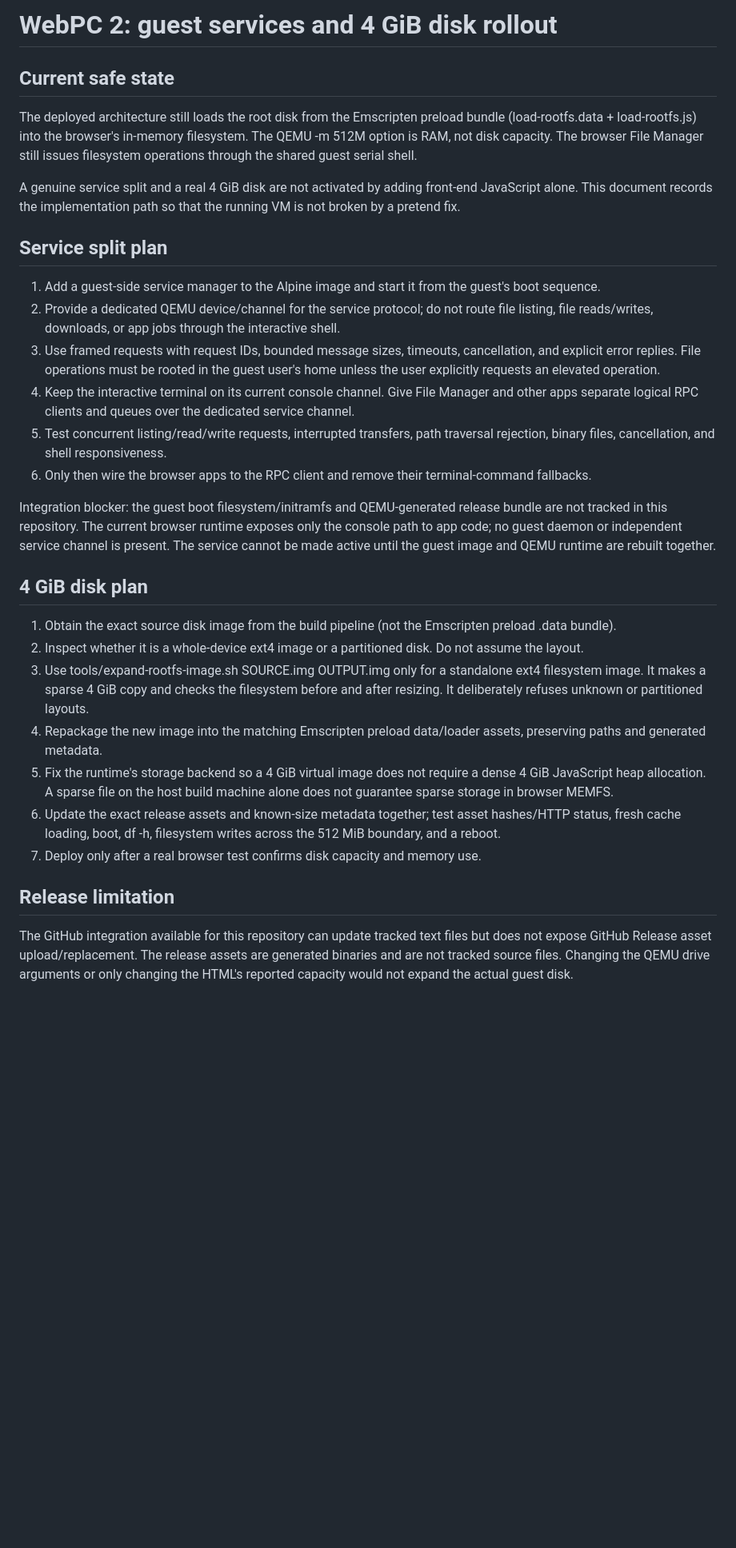
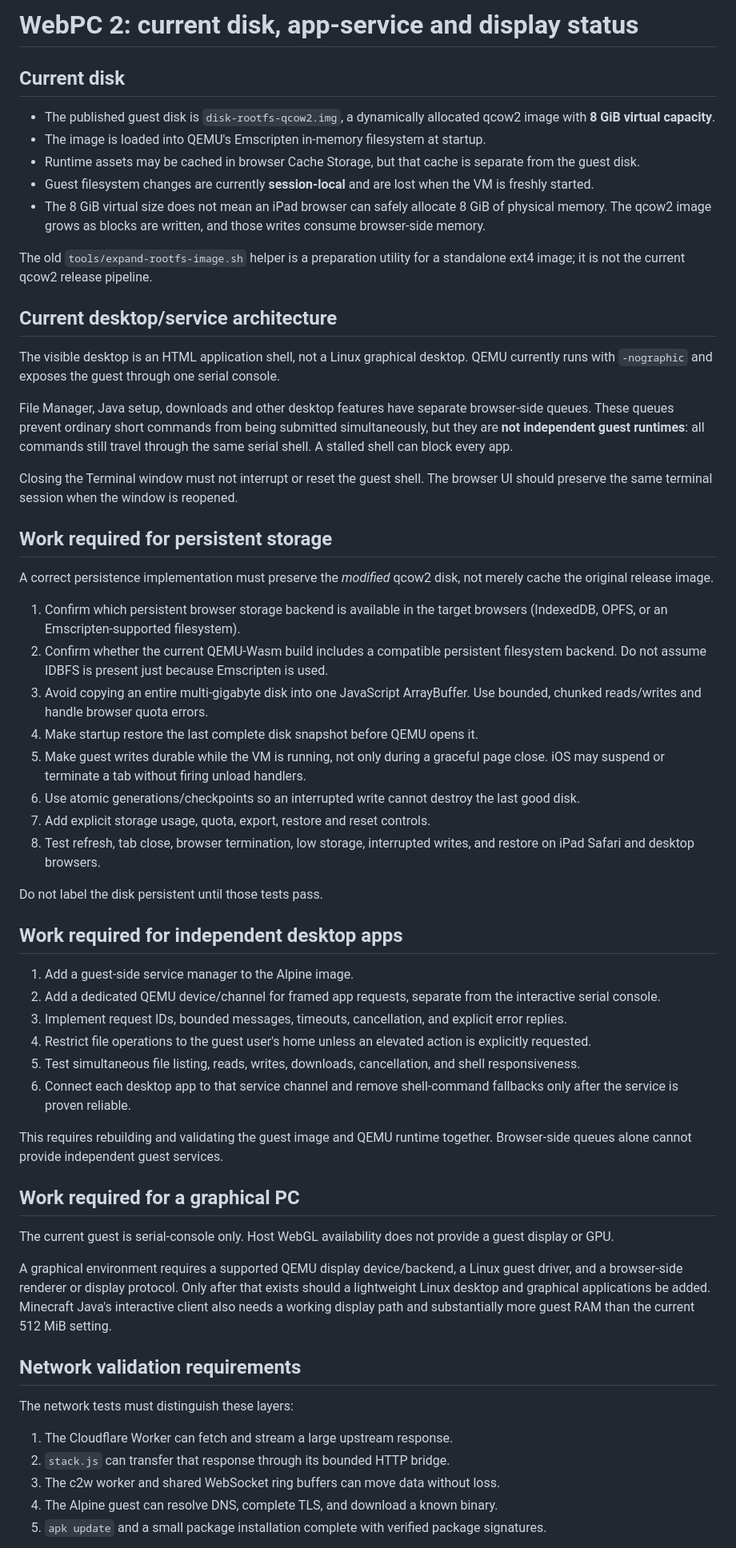
Before and after one commit to bowslicegames/Webpc-2, a Markdown page: docs/guest-services-and-4gb-disk.md, the part around one of its changes. Shown at 80% size. GitHub-like rendering; blank space fills up the shorter version.

Commit message:
Replace stale disk notes with current WebPC architecture and roadmap

```diff
--- a/docs/guest-services-and-4gb-disk.md
+++ b/docs/guest-services-and-4gb-disk.md
@@ -1,32 +1,62 @@
-# WebPC 2: guest services and 4 GiB disk rollout
+# WebPC 2: current disk, app-service and display status
 
-## Current safe state
+## Current disk
 
-The deployed architecture still loads the root disk from the Emscripten preload bundle (load-rootfs.data + load-rootfs.js) into the browser's in-memory filesystem. The QEMU -m 512M option is RAM, not disk capacity. The browser File Manager still issues filesystem operations through the shared guest serial shell.
+- The published guest disk is `disk-rootfs-qcow2.img`, a dynamically allocated qcow2 image with **8 GiB virtual capacity**.
+- The image is loaded into QEMU's Emscripten in-memory filesystem at startup.
+- Runtime assets may be cached in browser Cache Storage, but that cache is separate from the guest disk.
+- Guest filesystem changes are currently **session-local** and are lost when the VM is freshly started.
+- The 8 GiB virtual size does not mean an iPad browser can safely allocate 8 GiB of physical memory. The qcow2 image grows as blocks are written, and those writes consume browser-side memory.
 
-A genuine service split and a real 4 GiB disk are not activated by adding front-end JavaScript alone. This document records the implementation path so that the running VM is not broken by a pretend fix.
+The old `tools/expand-rootfs-image.sh` helper is a preparation utility for a standalone ext4 image; it is not the current qcow2 release pipeline.
 
-## Service split plan
+## Current desktop/service architecture
 
-1. Add a guest-side service manager to the Alpine image and start it from the guest's boot sequence.
-2. Provide a dedicated QEMU device/channel for the service protocol; do not route file listing, file reads/writes, downloads, or app jobs through the interactive shell.
-3. Use framed requests with request IDs, bounded message sizes, timeouts, cancellation, and explicit error replies. File operations must be rooted in the guest user's home unless the user explicitly requests an elevated operation.
-4. Keep the interactive terminal on its current console channel. Give File Manager and other apps separate logical RPC clients and queues over the dedicated service channel.
-5. Test concurrent listing/read/write requests, interrupted transfers, path traversal rejection, binary files, cancellation, and shell responsiveness.
-6. Only then wire the browser apps to the RPC client and remove their terminal-command fallbacks.
+The visible desktop is an HTML application shell, not a Linux graphical desktop. QEMU currently runs with `-nographic` and exposes the guest through one serial console.
 
-Integration blocker: the guest boot filesystem/initramfs and QEMU-generated release bundle are not tracked in this repository. The current browser runtime exposes only the console path to app code; no guest daemon or independent service channel is present. The service cannot be made active until the guest image and QEMU runtime are rebuilt together.
+File Manager, Java setup, downloads and other desktop features have separate browser-side queues. These queues prevent ordinary short commands from being submitted simultaneously, but they are **not independent guest runtimes**: all commands still travel through the same serial shell. A stalled shell can block every app.
 
-## 4 GiB disk plan
+Closing the Terminal window must not interrupt or reset the guest shell. The browser UI should preserve the same terminal session when the window is reopened.
 
-1. Obtain the exact source disk image from the build pipeline (not the Emscripten preload .data bundle).
-2. Inspect whether it is a whole-device ext4 image or a partitioned disk. Do not assume the layout.
-3. Use tools/expand-rootfs-image.sh SOURCE.img OUTPUT.img only for a standalone ext4 filesystem image. It makes a sparse 4 GiB copy and checks the filesystem before and after resizing. It deliberately refuses unknown or partitioned layouts.
-4. Repackage the new image into the matching Emscripten preload data/loader assets, preserving paths and generated metadata.
-5. Fix the runtime's storage backend so a 4 GiB virtual image does not require a dense 4 GiB JavaScript heap allocation. A sparse file on the host build machine alone does not guarantee sparse storage in browser MEMFS.
-6. Update the exact release assets and known-size metadata together; test asset hashes/HTTP status, fresh cache loading, boot, df -h, filesystem writes across the 512 MiB boundary, and a reboot.
-7. Deploy only after a real browser test confirms disk capacity and memory use.
+## Work required for persistent storage
 
-## Release limitation
+A correct persistence implementation must preserve the *modified* qcow2 disk, not merely cache the original release image.
 
-The GitHub integration available for this repository can update tracked text files but does not expose GitHub Release asset upload/replacement. The release assets are generated binaries and are not tracked source files. Changing the QEMU drive arguments or only changing the HTML's reported capacity would not expand the actual guest disk.
+1. Confirm which persistent browser storage backend is available in the target browsers (IndexedDB, OPFS, or an Emscripten-supported filesystem).
+2. Confirm whether the current QEMU-Wasm build includes a compatible persistent filesystem backend. Do not assume IDBFS is present just because Emscripten is used.
+3. Avoid copying an entire multi-gigabyte disk into one JavaScript ArrayBuffer. Use bounded, chunked reads/writes and handle browser quota errors.
+4. Make startup restore the last complete disk snapshot before QEMU opens it.
+5. Make guest writes durable while the VM is running, not only during a graceful page close. iOS may suspend or terminate a tab without firing unload handlers.
+6. Use atomic generations/checkpoints so an interrupted write cannot destroy the last good disk.
+7. Add explicit storage usage, quota, export, restore and reset controls.
+8. Test refresh, tab close, browser termination, low storage, interrupted writes, and restore on iPad Safari and desktop browsers.
+
+Do not label the disk persistent until those tests pass.
+
+## Work required for independent desktop apps
+
+1. Add a guest-side service manager to the Alpine image.
+2. Add a dedicated QEMU device/channel for framed app requests, separate from the interactive serial console.
+3. Implement request IDs, bounded messages, timeouts, cancellation, and explicit error replies.
+4. Restrict file operations to the guest user's home unless an elevated action is explicitly requested.
+5. Test simultaneous file listing, reads, writes, downloads, cancellation, and shell responsiveness.
+6. Connect each desktop app to that service channel and remove shell-command fallbacks only after the service is proven reliable.
+
+This requires rebuilding and validating the guest image and QEMU runtime together. Browser-side queues alone cannot provide independent guest services.
+
+## Work required for a graphical PC
+
+The current guest is serial-console only. Host WebGL availability does not provide a guest display or GPU.
+
+A graphical environment requires a supported QEMU display device/backend, a Linux guest driver, and a browser-side renderer or display protocol. Only after that exists should a lightweight Linux desktop and graphical applications be added. Minecraft Java's interactive client also needs a working display path and substantially more guest RAM than the current 512 MiB setting.
+
+## Network validation requirements
+
+The network tests must distinguish these layers:
+
+1. The Cloudflare Worker can fetch and stream a large upstream response.
+2. `stack.js` can transfer that response through its bounded HTTP bridge.
+3. The c2w worker and shared WebSocket ring buffers can move data without loss.
+4. The Alpine guest can resolve DNS, complete TLS, and download a known binary.
+5. `apk update` and a small package installation complete with verified package signatures.
+
```
Also changed, not shown: other parts of docs/guest-services-and-4gb-disk.md (+2 -1 lines).
